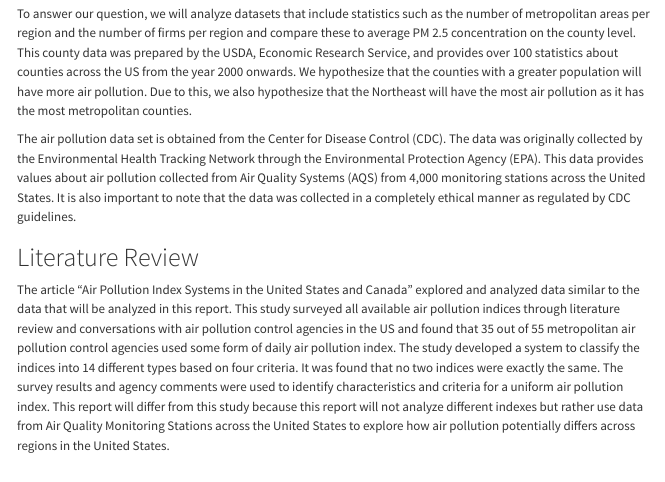
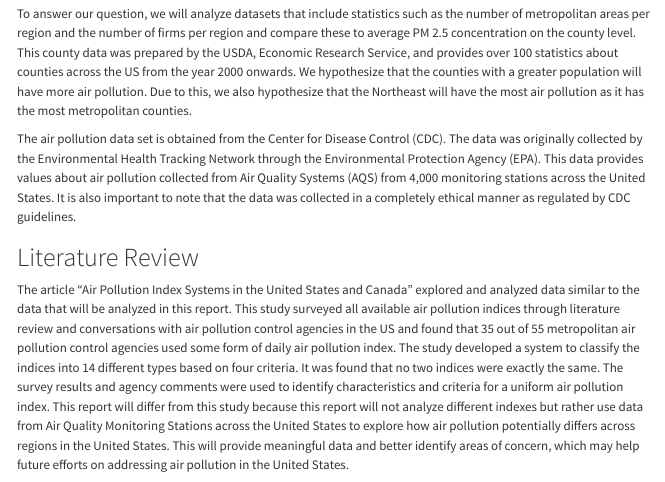
Before and after one commit to sta199-s23-2/project-sec-7-team-4, a Quarto document (report.qmd): the page in a window 1100 px wide, from 440 px down. Rendered offline with R 4.5, knitr and Pandoc in place of Quarto, with nearby package versions; some code elsewhere in the file could not run offline; menus at the side of the page are left out.

Commit message:
Added to literature review

```diff
--- a/report.qmd
+++ b/report.qmd
@@ -19,7 +19,7 @@ The air pollution data set is obtained from the Center for Disease Control (CDC)
 
 # Literature Review
 
-The article "Air Pollution Index Systems in the United States and Canada" explored and analyzed data similar to the data that will be analyzed in this report. This study surveyed all available air pollution indices through literature review and conversations with air pollution control agencies in the US and found that 35 out of 55 metropolitan air pollution control agencies used some form of daily air pollution index. The study developed a system to classify the indices into 14 different types based on four criteria. It was found that no two indices were exactly the same. The survey results and agency comments were used to identify characteristics and criteria for a uniform air pollution index. This report will differ from this study because this report will not analyze different indexes but rather use data from Air Quality Monitoring Stations across the United States to explore how air pollution potentially differs across regions in the United States.
+The article "Air Pollution Index Systems in the United States and Canada" explored and analyzed data similar to the data that will be analyzed in this report. This study surveyed all available air pollution indices through literature review and conversations with air pollution control agencies in the US and found that 35 out of 55 metropolitan air pollution control agencies used some form of daily air pollution index. The study developed a system to classify the indices into 14 different types based on four criteria. It was found that no two indices were exactly the same. The survey results and agency comments were used to identify characteristics and criteria for a uniform air pollution index. This report will differ from this study because this report will not analyze different indexes but rather use data from Air Quality Monitoring Stations across the United States to explore how air pollution potentially differs across regions in the United States. This will provide meaningful data and better identify areas of concern, which may help future efforts on addressing air pollution in the United States.
 
 # Methodology
 
```
